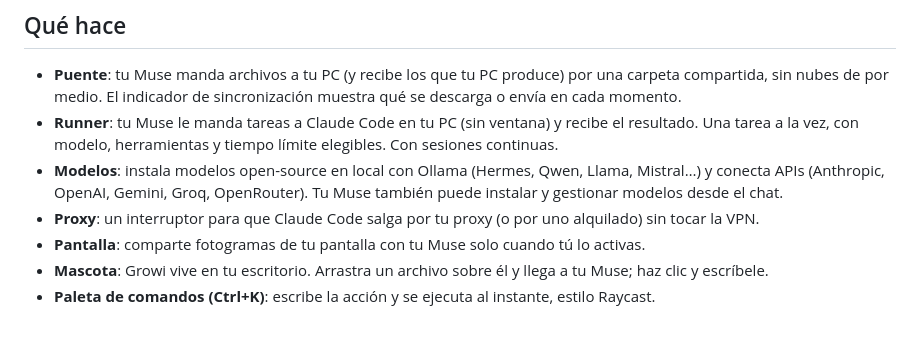
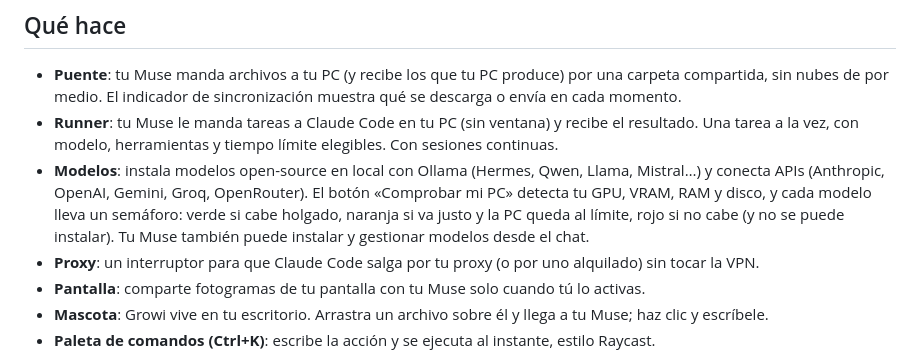
Before and after one commit to leandrogzn98-hash/growi-bridge, a Markdown page: README.md, the part around the change. Rendered like a GitHub page; blank space fills up the shorter version.

Commit message:
README: semaforo de modelos (verde/naranja/rojo segun el PC) + boton Comprobar mi PC

```diff
--- a/README.md
+++ b/README.md
@@ -10,7 +10,7 @@ Un solo programa para Windows que conecta tu PC con tu asistente Muse: puente de
 
 - **Puente**: tu Muse manda archivos a tu PC (y recibe los que tu PC produce) por una carpeta compartida, sin nubes de por medio. El indicador de sincronización muestra qué se descarga o envía en cada momento.
 - **Runner**: tu Muse le manda tareas a Claude Code en tu PC (sin ventana) y recibe el resultado. Una tarea a la vez, con modelo, herramientas y tiempo límite elegibles. Con sesiones continuas.
-- **Modelos**: instala modelos open-source en local con Ollama (Hermes, Qwen, Llama, Mistral…) y conecta APIs (Anthropic, OpenAI, Gemini, Groq, OpenRouter). Tu Muse también puede instalar y gestionar modelos desde el chat.
+- **Modelos**: instala modelos open-source en local con Ollama (Hermes, Qwen, Llama, Mistral…) y conecta APIs (Anthropic, OpenAI, Gemini, Groq, OpenRouter). El botón «Comprobar mi PC» detecta tu GPU, VRAM, RAM y disco, y cada modelo lleva un semáforo: verde si cabe holgado, naranja si va justo y la PC queda al límite, rojo si no cabe (y no se puede instalar). Tu Muse también puede instalar y gestionar modelos desde el chat.
 - **Proxy**: un interruptor para que Claude Code salga por tu proxy (o por uno alquilado) sin tocar la VPN.
 - **Pantalla**: comparte fotogramas de tu pantalla con tu Muse solo cuando tú lo activas.
 - **Mascota**: Growi vive en tu escritorio. Arrastra un archivo sobre él y llega a tu Muse; haz clic y escríbele.
```
